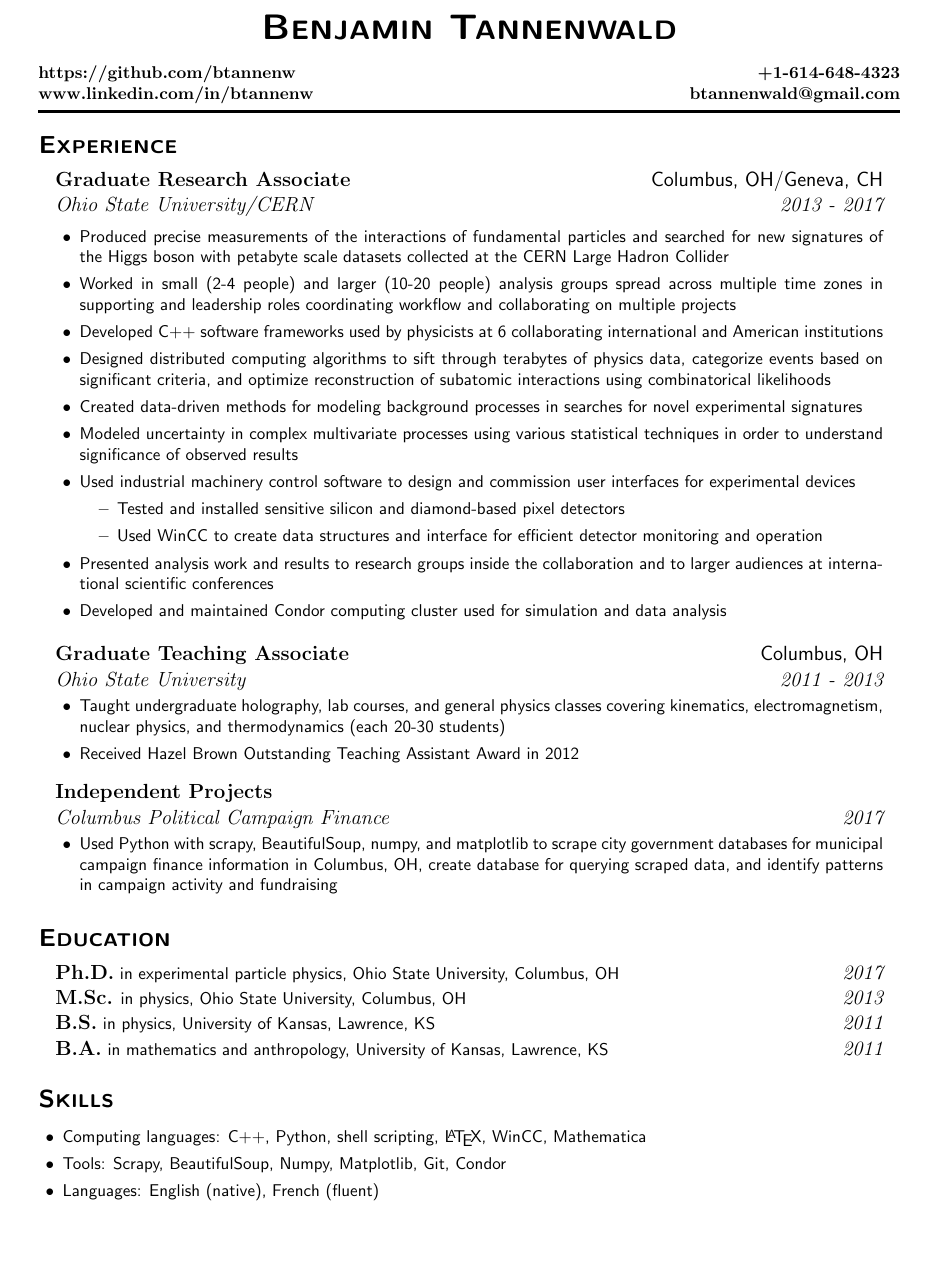
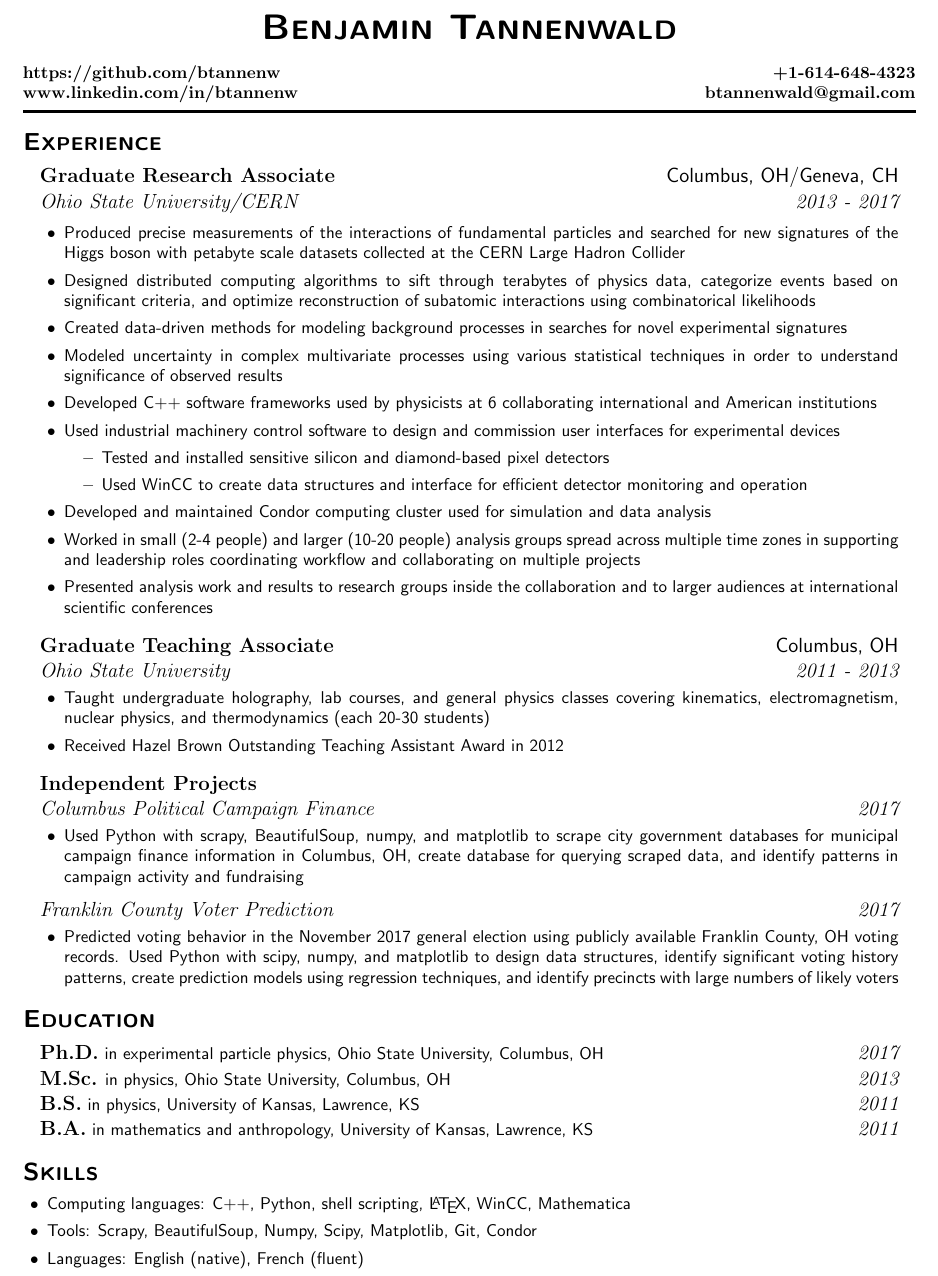
Before and after one commit to btannenw/CV-resume, a LaTeX CV (resume/resume_BenjaminTannenwald.tex): part of the page, cut so that both start at the same text, the shorter picture padded with empty space. Compiled offline with pdfLaTeX.

Commit message:
re-ordered items under Research Associate. Added Voter Prediction project

```diff
--- a/resume/resume_BenjaminTannenwald.tex
+++ b/resume/resume_BenjaminTannenwald.tex
@@ -4,7 +4,7 @@
 \usepackage{enumitem}
 \usepackage{scrextend}
 \usepackage[notmath]{sansmathfonts}
-\usepackage[textwidth=7in,textheight=9.6in]{geometry}
+\usepackage[textwidth=7.25in,textheight=10.2in]{geometry}
 
 \newenvironment{list1}{
   \begin{list}{\ding{113}}{%
@@ -34,28 +34,27 @@
 %Particle physicist transitioning to private-sector data science. Extensive experience with analysis of large data
 %sets using C++ and Python. Excellent critical thinking, problem solving, and communication skills.
 
-{\vspace{5pt} \Large \textsc{\textbf{Experience}}}
+{\vspace{3pt} \Large \textsc{\textbf{Experience}}}
 \begin{addmargin}[1em]{1em}
 {\large {\bf Graduate Research Associate}\hfill Columbus, OH/Geneva, CH\vspace{1mm}}\\
 {\large \it Ohio State University/CERN \hfill  2013 - 2017} \\
 \vspace{-6mm}
 \begin{itemize}[leftmargin=5mm]
 \item Produced precise measurements of the interactions of fundamental particles and searched for new signatures of the Higgs boson with petabyte scale datasets collected at the CERN Large Hadron Collider
-\item Worked in small (2-4 people) and larger (10-20 people) analysis groups spread across multiple time zones in supporting and leadership roles coordinating workflow and collaborating on multiple projects
-
-\item Developed C++ software frameworks used by physicists at 6 collaborating international and American institutions
 \item Designed distributed computing algorithms to sift through terabytes of physics data, categorize events based on significant criteria, and optimize reconstruction of subatomic interactions using combinatorical likelihoods
 \item Created data-driven methods for modeling background processes in searches for novel experimental signatures
 \item Modeled uncertainty in complex multivariate processes using various statistical techniques in order to understand significance of observed results
+\item Developed C++ software frameworks used by physicists at 6 collaborating international and American institutions
 \item Used industrial machinery control software to design and commission user interfaces for experimental devices
 \begin{itemize}
 \item Tested and installed sensitive silicon and diamond-based pixel detectors
 \item Used WinCC to create data structures and interface for efficient detector monitoring and operation
 \end{itemize}
+\item Developed and maintained Condor computing cluster used for simulation and data analysis
+\item Worked in small (2-4 people) and larger (10-20 people) analysis groups spread across multiple time zones in supporting and leadership roles coordinating workflow and collaborating on multiple projects
 \item Presented analysis work and results to research groups inside the collaboration and to larger audiences at international scientific conferences
-\item Developed and maintained Condor computing cluster used for simulation and data analysis
 \end{itemize}
-\vspace{1mm}
+%\vspace{1mm}
 
 {\large {\bf Graduate Teaching Associate}\hfill Columbus, OH\vspace{1mm}}\\
 {\large \it Ohio State University \hfill 2011 - 2013} \\
@@ -72,13 +71,19 @@
 \begin{itemize}[leftmargin=5mm]
 \item Used Python with scrapy, BeautifulSoup, numpy, and matplotlib to scrape city government databases for municipal campaign finance information in Columbus, OH, create database for querying scraped data, and identify patterns in campaign activity and fundraising
 \end{itemize}
+\vspace{-1mm}
+{\large \it Franklin County Voter Prediction \hfill 2017} \\
+\vspace{-7mm}
+\begin{itemize}[leftmargin=5mm]
+\item Predicted voting behavior in the November 2017 general election using publicly available Franklin County, OH voting records. Used Python with scipy, numpy, and matplotlib to design data structures, identify significant voting history patterns, create prediction models using regression techniques, and identify precincts with large numbers of likely voters
+\end{itemize}
 \end{addmargin}
 
 %{\bf \sc Research Interests}
 %LHC physics, Higgs decays, top quark physics, di-higgs searches, $t\bar{t}$ measurements, statistical interpretations of data, hardware and software development
 %\vspace*{.1in}
 
-{\vspace{10pt}\Large \textsc{\textbf{Education}}}%\vspace{7pt}\\}
+{\vspace{3pt}\Large \textsc{\textbf{Education}}}%\vspace{7pt}\\}
 \begin{addmargin}[1em]{1em}
 {\bf \large Ph.D.} in experimental particle physics, Ohio State University, Columbus, OH\hfill {\large \it 2017}\vspace{1mm}\\
 {\bf \large M.Sc.} in physics, Ohio State University, Columbus, OH\hfill {\large \it 2013}\vspace{1mm}\\
@@ -86,15 +91,12 @@
 {\bf \large B.A.} in mathematics and anthropology,  University of Kansas, Lawrence, KS\hfill {\large \it 2011}
 \end{addmargin}
 
-{\vspace{12pt}\Large  \textsc{\textbf{Skills}} }
-\vspace{-1mm}
+{\vspace{7pt}\Large  \textsc{\textbf{Skills}} }
+\vspace{-2mm}
 \begin{itemize}[leftmargin=5mm]%[leftmargin=*]
 
-%\item Extensive experience with data analysis in C++ involving large volume data sets on distributed computing systems with Condor and distributed computing%\vspace{-2mm}
-%\item Accustomed to collaborating with both large and small groups across time zones and continents%\vspace{-2mm}
-
 \item Computing languages: C++, Python, shell scripting, \LaTeX, WinCC, Mathematica
-\item Tools: Scrapy, BeautifulSoup, Numpy, Matplotlib, Git, Condor
+\item Tools: Scrapy, BeautifulSoup, Numpy, Scipy, Matplotlib, Git, Condor
 \item Languages: English (native), French (fluent)
 \end{itemize}
 
```
Also changed, not shown: resume/resume_BenjaminTannenwald.pdf.
